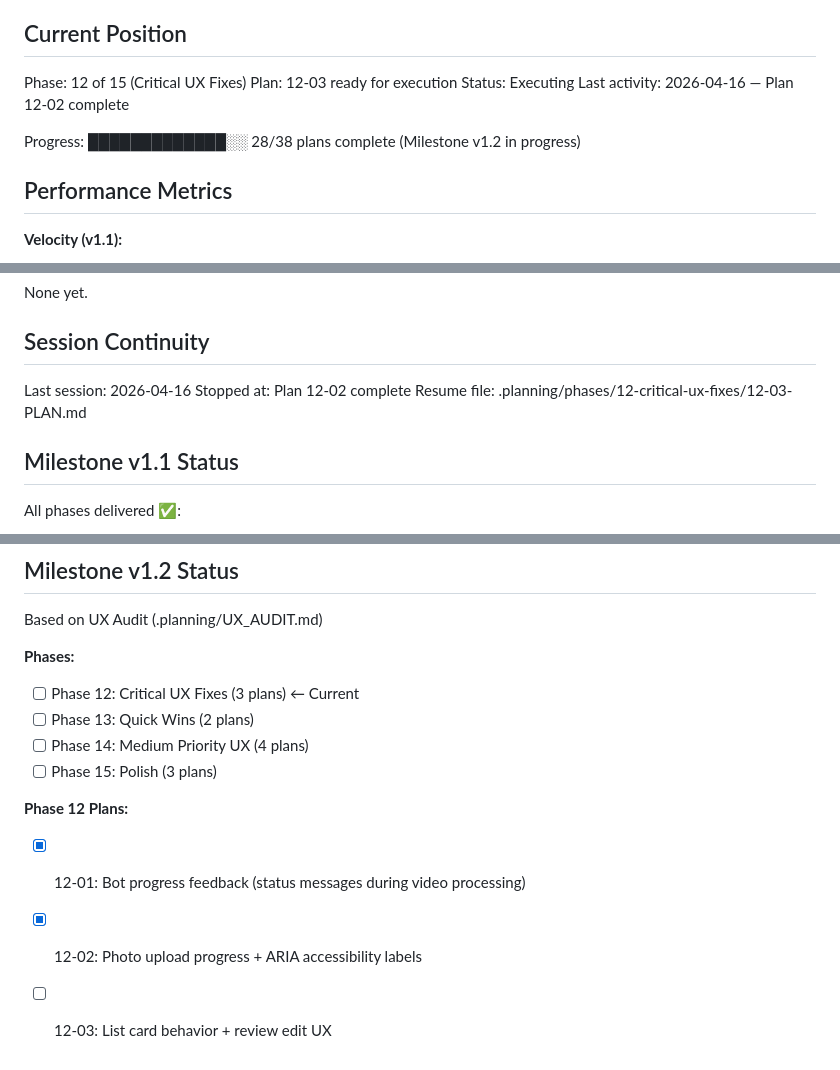
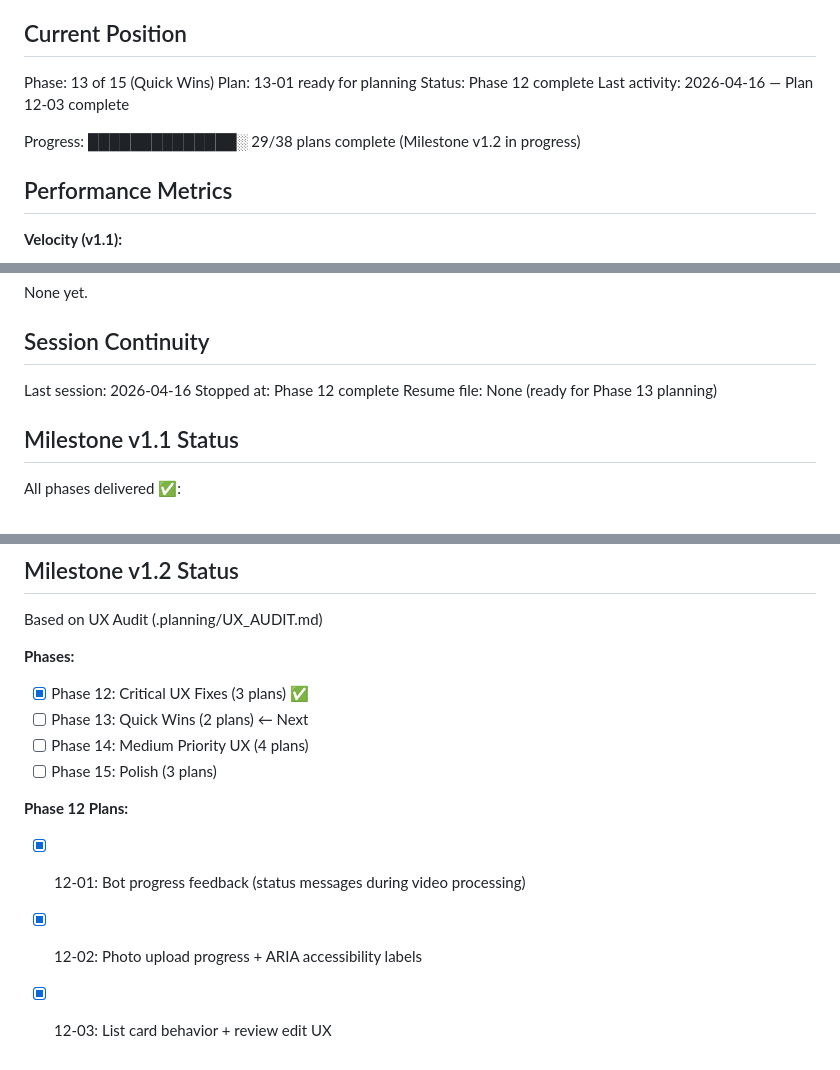
Before and after one commit to cweim/Sprout_eats, a Markdown page: .planning/STATE.md, 3 parts joined by grey strips. Rendered like a GitHub page.

Commit message:
docs(12-03): complete list card behavior and review edit UX plan
Phase 12: Critical UX Fixes complete (3/3 plans)

Co-Authored-By: Claude Opus 4.5 <noreply@anthropic.com>

```diff
--- a/.planning/STATE.md
+++ b/.planning/STATE.md
@@ -9,12 +9,12 @@ See: .planning/PROJECT.md (updated 2026-03-31)
 
 ## Current Position
 
-Phase: 12 of 15 (Critical UX Fixes)
-Plan: 12-03 ready for execution
-Status: Executing
-Last activity: 2026-04-16 — Plan 12-02 complete
+Phase: 13 of 15 (Quick Wins)
+Plan: 13-01 ready for planning
+Status: Phase 12 complete
+Last activity: 2026-04-16 — Plan 12-03 complete
 
-Progress: █████████████░░ 28/38 plans complete (Milestone v1.2 in progress)
+Progress: ██████████████░ 29/38 plans complete (Milestone v1.2 in progress)
 
 ## Performance Metrics
 
@@ -77,8 +77,8 @@ None yet.
 ## Session Continuity
 
 Last session: 2026-04-16
-Stopped at: Plan 12-02 complete
-Resume file: .planning/phases/12-critical-ux-fixes/12-03-PLAN.md
+Stopped at: Phase 12 complete
+Resume file: None (ready for Phase 13 planning)
 
 ## Milestone v1.1 Status
 
@@ -102,12 +102,12 @@ Milestone v1.1 complete!
 Based on UX Audit (.planning/UX_AUDIT.md)
 
 **Phases:**
-- [ ] Phase 12: Critical UX Fixes (3 plans) ← Current
-- [ ] Phase 13: Quick Wins (2 plans)
+- [x] Phase 12: Critical UX Fixes (3 plans) ✅
+- [ ] Phase 13: Quick Wins (2 plans) ← Next
 - [ ] Phase 14: Medium Priority UX (4 plans)
 - [ ] Phase 15: Polish (3 plans)
 
 **Phase 12 Plans:**
 - [x] 12-01: Bot progress feedback (status messages during video processing)
 - [x] 12-02: Photo upload progress + ARIA accessibility labels
-- [ ] 12-03: List card behavior + review edit UX
+- [x] 12-03: List card behavior + review edit UX
```
Also changed, not shown: .planning/ROADMAP.md (+2 -2 lines), 1 other file.
